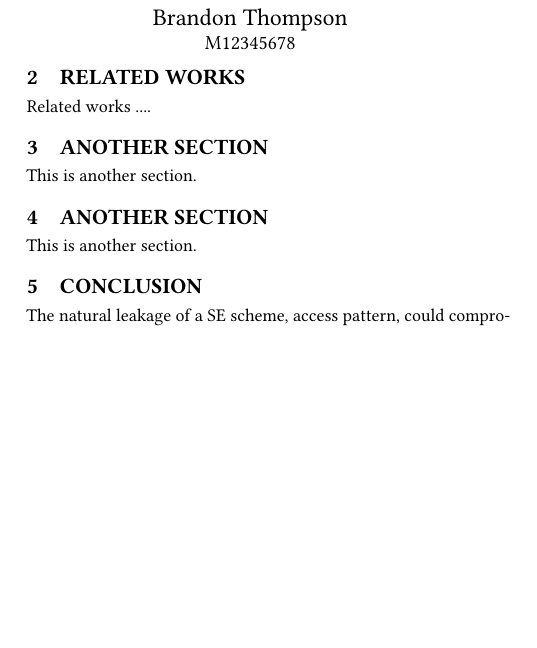
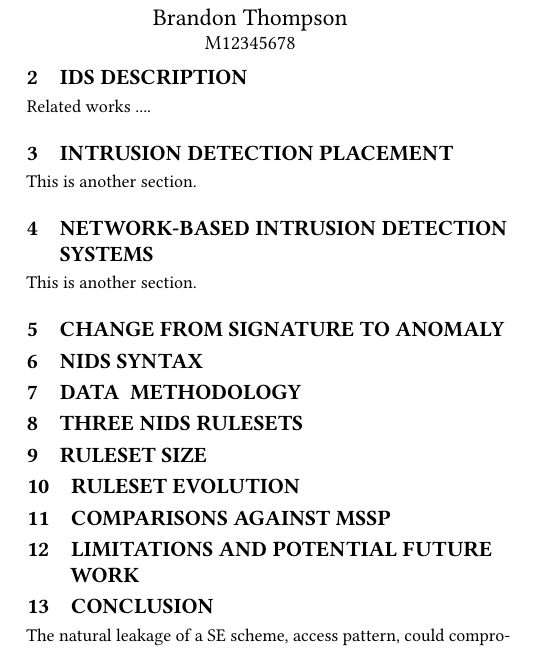
Before and after one commit to alexturner609/network_security_final_paper, a LaTeX paper (main.tex, which reads related.tex): part of one column of the page before the commit and part of one column of page 1 of 2 after it, cut so that both start at the same text, the shorter picture padded with empty space. Compiled offline with pdfLaTeX.

Commit message:
Add section headers

```diff
--- a/related.tex
+++ b/related.tex
@@ -1,14 +1,23 @@
-\section{Related Works}
+\section{IDS Description}
 \label{sec:related}
 
 Related works ....
 
 
 
-\section{Another Section}
+\section{Intrusion Detection Placement}
 
 This is another section.
 
-\section{Another Section}
+\section{Network-based Intrusion Detection Systems}
 
 This is another section.
+
+\section{Change from Signature to Anomaly}
+\section{NIDS Syntax}
+\section{Data & Methodology}
+\section{Three NIDS Rulesets}
+\section{Ruleset Size}
+\section{Ruleset Evolution}
+\section{Comparisons Against MSSP}
+\section{Limitations and Potential Future Work}
```
